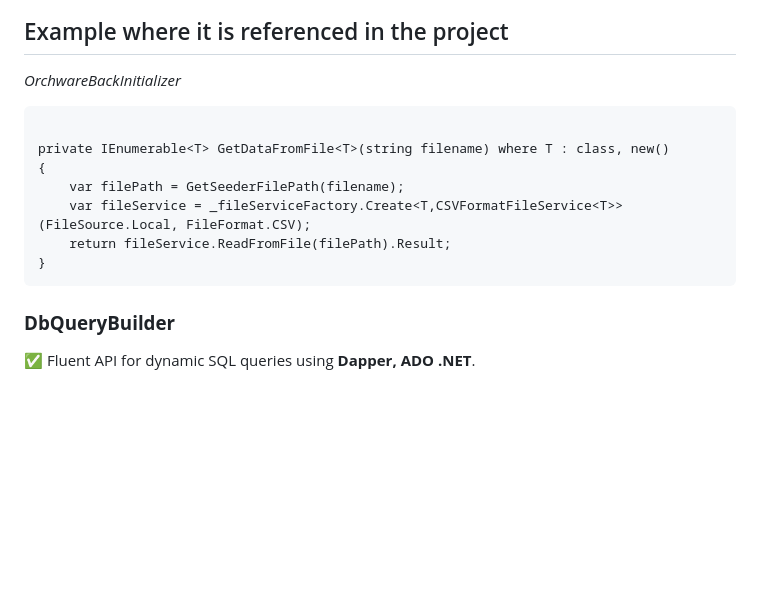
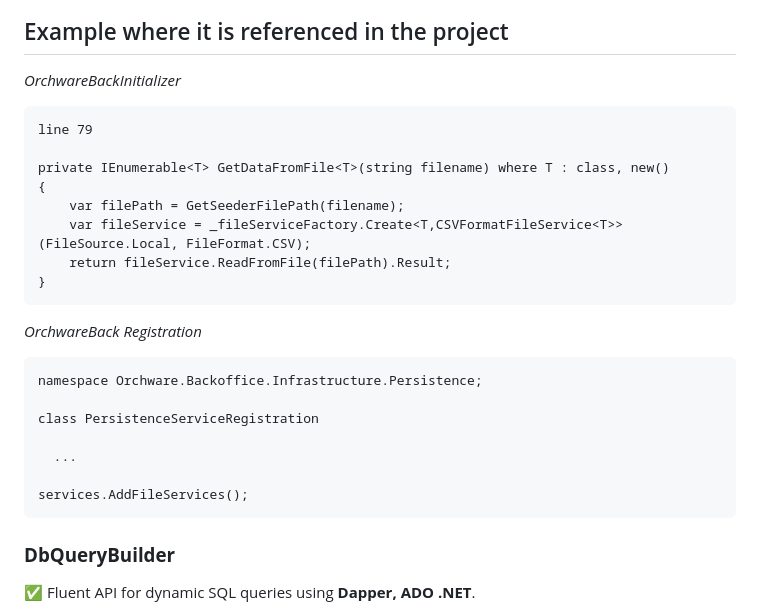
Before and after one commit to vik37/Orchware-Public, a Markdown page: README.md, the part around the change. GitHub-like rendering; blank space fills up the shorter version.

Commit message:
Update Readme - File Service Registration Example.

````diff
--- a/README.md
+++ b/README.md
@@ -123,7 +123,8 @@ dotnet run --project src/Frontoffice/Orchware.Frontoffice.API
 ## Example where it is referenced in the project
 
 _OrchwareBackInitializer_
-```line 79
+```
+line 79
 
 private IEnumerable<T> GetDataFromFile<T>(string filename) where T : class, new()
 {
@@ -131,6 +132,17 @@ private IEnumerable<T> GetDataFromFile<T>(string filename) where T : class, new(
 	var fileService = _fileServiceFactory.Create<T,CSVFormatFileService<T>>(FileSource.Local, FileFormat.CSV);
 	return fileService.ReadFromFile(filePath).Result;
 }
+```
+
+_OrchwareBack Registration_
+```
+namespace Orchware.Backoffice.Infrastructure.Persistence;
+
+class PersistenceServiceRegistration
+
+  ...
+
+services.AddFileServices();
 ```
 
 ### **DbQueryBuilder**
````
